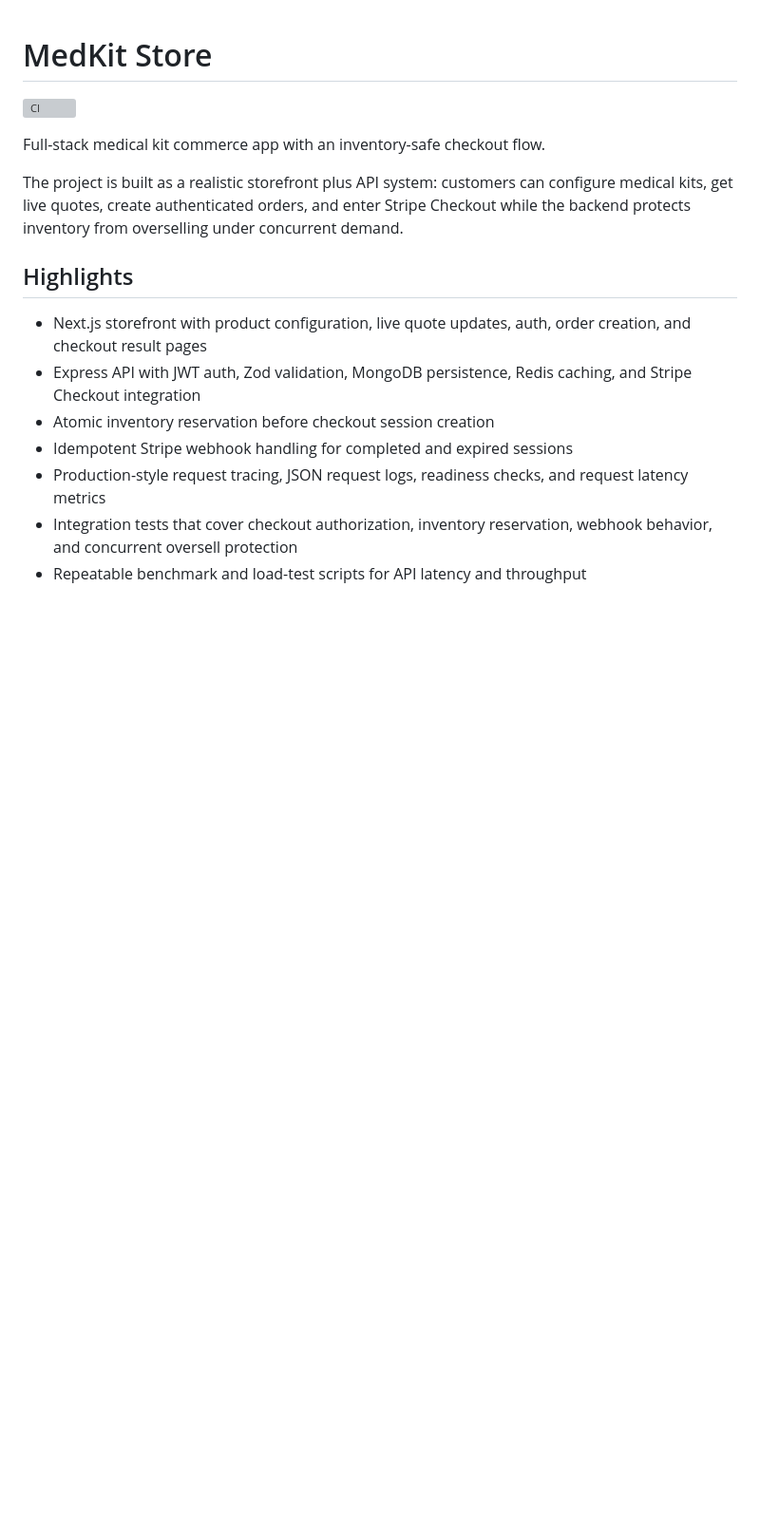
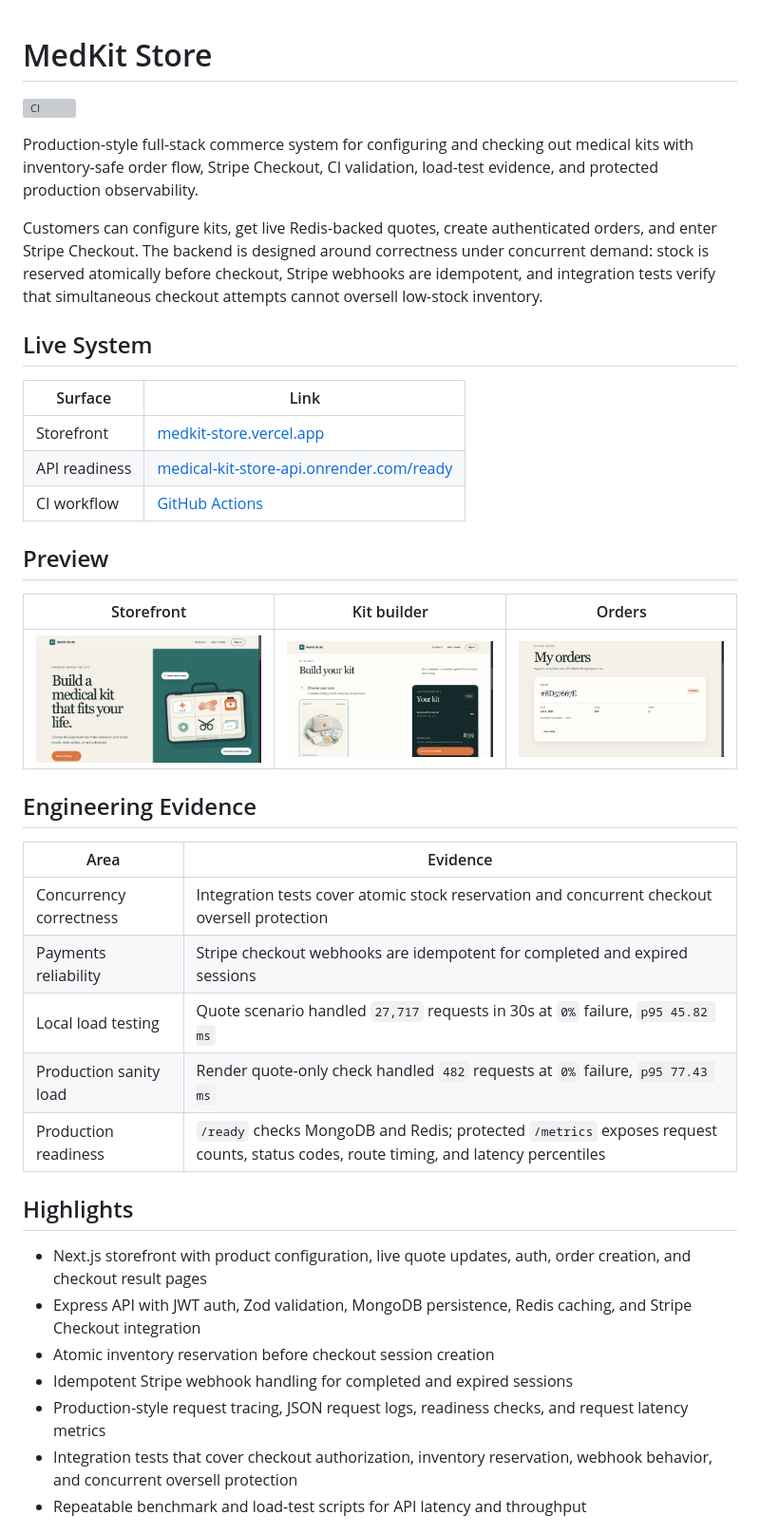
Before and after one commit to ZhiqiaoGong/medkit-store, a Markdown page: README.md, the part around the change. Shown at 95% size. GitHub-like rendering; pictures changed too: docs/assets/medkit-builder.jpg (added), docs/assets/medkit-orders.jpg (added), docs/assets/medkit-storefront.jpg (added); blank space fills up the shorter version; grey boxes are pictures that could not be loaded.

Commit message:
docs: add portfolio preview screenshots

```diff
--- a/README.md
+++ b/README.md
@@ -2,12 +2,39 @@
 
 [![CI](https://github.com/ZhiqiaoGong/medkit-store/actions/workflows/ci.yml/badge.svg)](https://github.com/ZhiqiaoGong/medkit-store/actions/workflows/ci.yml)
 
-Full-stack medical kit commerce app with an inventory-safe checkout flow.
+Production-style full-stack commerce system for configuring and checking out
+medical kits with inventory-safe order flow, Stripe Checkout, CI validation,
+load-test evidence, and protected production observability.
 
-The project is built as a realistic storefront plus API system: customers can
-configure medical kits, get live quotes, create authenticated orders, and enter
-Stripe Checkout while the backend protects inventory from overselling under
-concurrent demand.
+Customers can configure kits, get live Redis-backed quotes, create
+authenticated orders, and enter Stripe Checkout. The backend is designed around
+correctness under concurrent demand: stock is reserved atomically before
+checkout, Stripe webhooks are idempotent, and integration tests verify that
+simultaneous checkout attempts cannot oversell low-stock inventory.
+
+## Live System
+
+| Surface | Link |
+|---------|------|
+| Storefront | [medkit-store.vercel.app](https://medkit-store.vercel.app) |
+| API readiness | [medical-kit-store-api.onrender.com/ready](https://medical-kit-store-api.onrender.com/ready) |
+| CI workflow | [GitHub Actions](https://github.com/ZhiqiaoGong/medkit-store/actions/workflows/ci.yml) |
+
+## Preview
+
+| Storefront | Kit builder | Orders |
+|------------|-------------|--------|
+| ![MedKit Store storefront](docs/assets/medkit-storefront.jpg) | ![MedKit kit builder](docs/assets/medkit-builder.jpg) | ![MedKit orders page](docs/assets/medkit-orders.jpg) |
+
+## Engineering Evidence
+
+| Area | Evidence |
+|------|----------|
+| Concurrency correctness | Integration tests cover atomic stock reservation and concurrent checkout oversell protection |
+| Payments reliability | Stripe checkout webhooks are idempotent for completed and expired sessions |
+| Local load testing | Quote scenario handled `27,717` requests in 30s at `0%` failure, `p95 45.82 ms` |
+| Production sanity load | Render quote-only check handled `482` requests at `0%` failure, `p95 77.43 ms` |
+| Production readiness | `/ready` checks MongoDB and Redis; protected `/metrics` exposes request counts, status codes, route timing, and latency percentiles |
 
 ## Highlights
 
```
